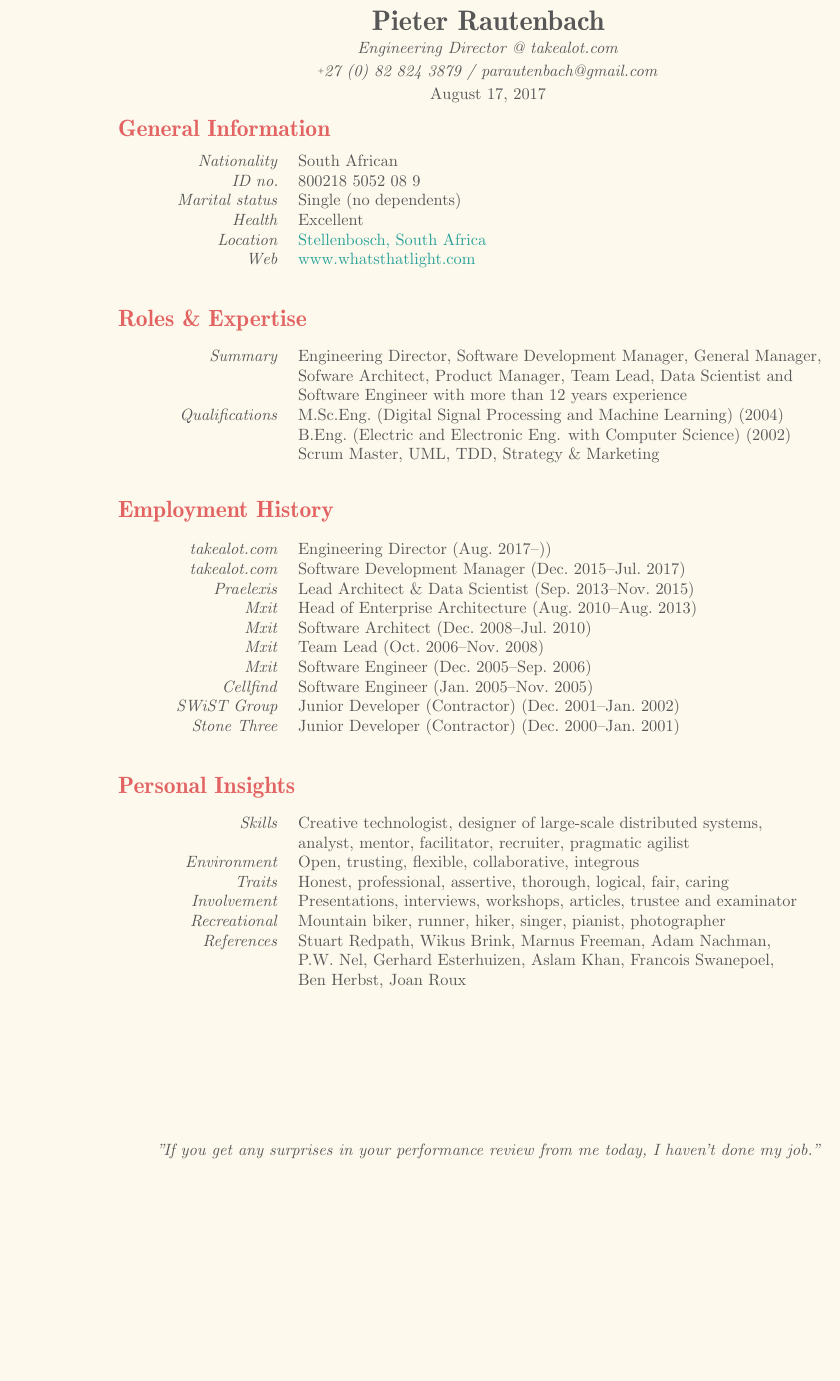
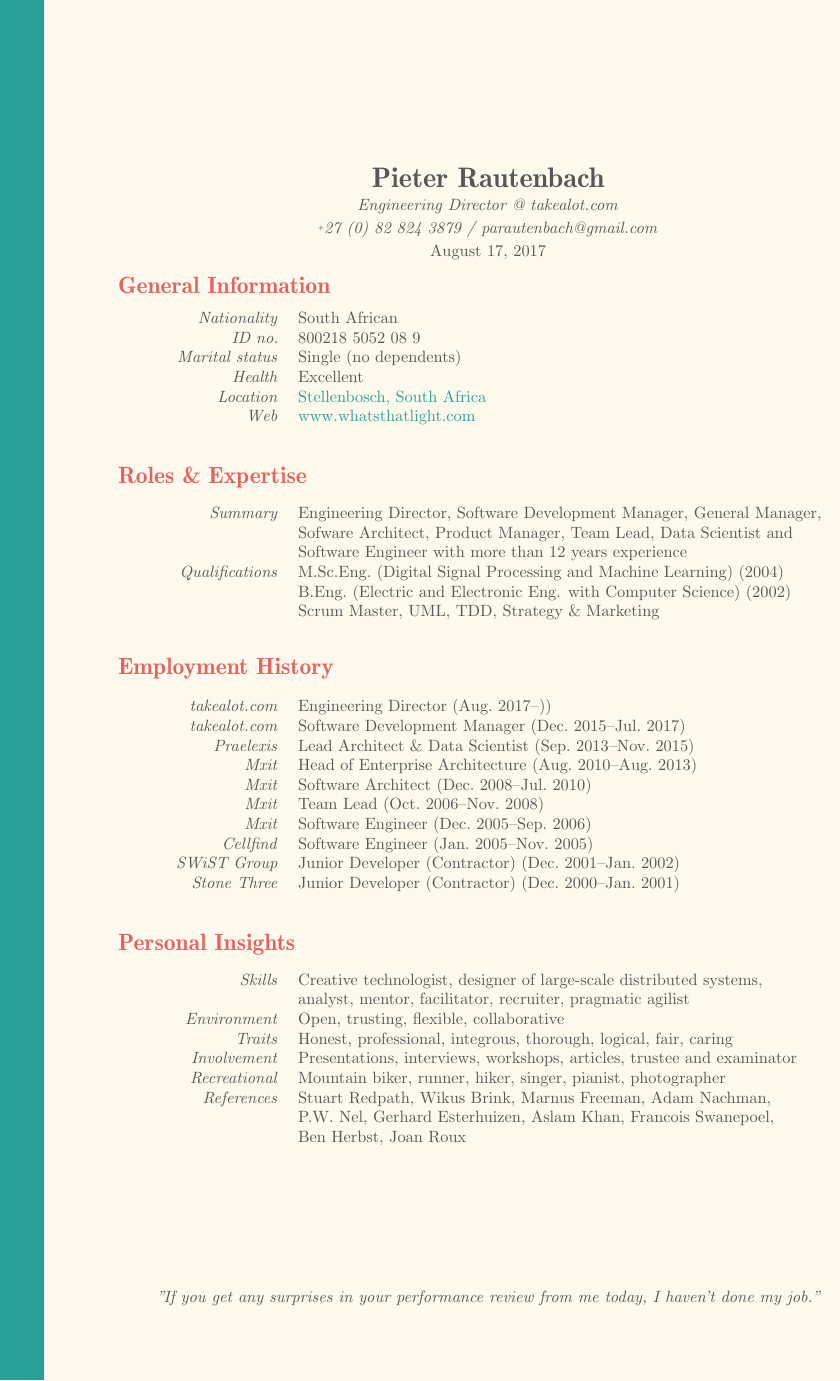
Before and after one commit to parautenbach/Curriculum-Vitae, a LaTeX document (Résumé_Pieter_Rautenbach.tex): part of the page, cut so that both start at the same text, the shorter picture padded with empty space. Compiled offline with pdfLaTeX.

Commit message:
Added a colour bar

```diff
--- a/Résumé_Pieter_Rautenbach.tex
+++ b/Résumé_Pieter_Rautenbach.tex
@@ -63,6 +63,8 @@
 \toggletrue{public}
 %\togglefalse{public}
 \usepackage{parskip}
+\usepackage{tikz}
+\usetikzlibrary{backgrounds}
 
 %%%%%%%%%%%%%%%%%%%%%%%%%%%%%% commands %%%%%%%%%%%%%%%%%%%%%%%%%%%%%%
 
@@ -86,6 +88,12 @@
 \pagecolor{background}
 
 \begin{document}
+
+\begin{tikzpicture}[overlay]
+  \begin{pgfonlayer}{background}
+    \draw[darkblue][line width=1cm] (-21mm,34mm) -- (-21mm,-263mm);
+  \end{pgfonlayer}
+\end{tikzpicture}
 
 \thispagestyle{plain}
 \begin{center}
@@ -134,8 +142,8 @@
 \begin{cvenv}
   \cvitem{Skills}{Creative technologist, designer of large-scale distributed systems, \\
                   analyst, mentor, facilitator, recruiter, pragmatic agilist}
-  \cvitem{Environment}{Open, trusting, flexible, collaborative, integrous}
-  \cvitem{Traits}{Honest, professional, assertive, thorough, logical, fair, caring}
+  \cvitem{Environment}{Open, trusting, flexible, collaborative}
+  \cvitem{Traits}{Honest, professional, integrous, thorough, logical, fair, caring}
   \cvitem{Involvement}{Presentations, interviews, workshops, articles, trustee and examinator}
   \cvitem{Recreational}{Mountain biker, runner, hiker, singer, pianist, photographer}
   \cvitem{References}{Stuart~Redpath, Wikus~Brink, Marnus~Freeman, Adam~Nachman, P.W.~Nel,
```
Also changed, not shown: Screen Shot 2017-08-10 at 22.00.09.png (added), Screen Shot 2017-08-10 at 22.17.08.png (added).
